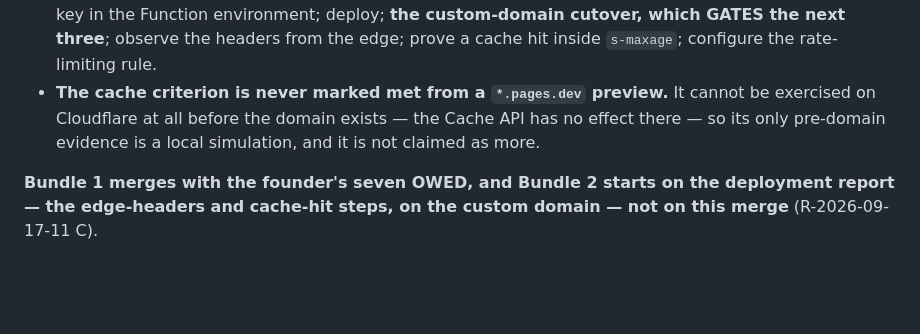
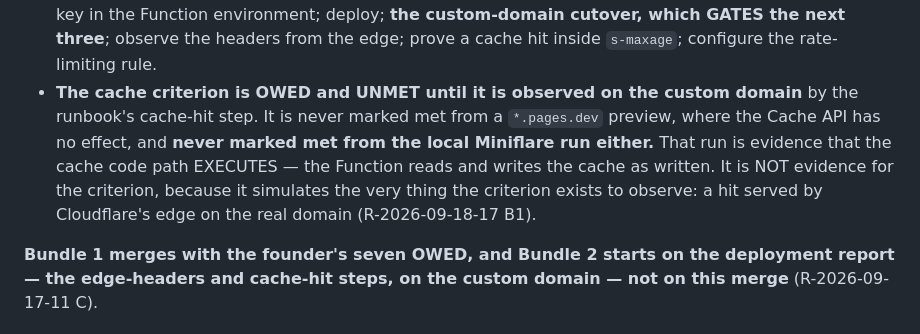
Before and after one commit to Paddie-Health-Ltd/OpenBed-NG, a Markdown page: Sprint Kickoffs/sprint-kickoff-a1-accumulation-boundary-2026-09-17.md, the part around the change. GitHub-like rendering; blank space fills up the shorter version.

```diff
--- a/Sprint Kickoffs/sprint-kickoff-a1-accumulation-boundary-2026-09-17.md
+++ b/Sprint Kickoffs/sprint-kickoff-a1-accumulation-boundary-2026-09-17.md
@@ -162,10 +162,13 @@ are not.
   set the service-role key in the Function environment; deploy; **the custom-domain
   cutover, which GATES the next three**; observe the headers from the edge; prove a
   cache hit inside `s-maxage`; configure the rate-limiting rule.
-- **The cache criterion is never marked met from a `*.pages.dev` preview.** It
-  cannot be exercised on Cloudflare at all before the domain exists — the Cache API
-  has no effect there — so its only pre-domain evidence is a local simulation, and
-  it is not claimed as more.
+- **The cache criterion is OWED and UNMET until it is observed on the custom domain**
+  by the runbook's cache-hit step. It is never marked met from a `*.pages.dev`
+  preview, where the Cache API has no effect, and **never marked met from the local
+  Miniflare run either.** That run is evidence that the cache code path EXECUTES —
+  the Function reads and writes the cache as written. It is NOT evidence for the
+  criterion, because it simulates the very thing the criterion exists to observe:
+  a hit served by Cloudflare's edge on the real domain (R-2026-09-18-17 B1).
 
 **Bundle 1 merges with the founder's seven OWED, and Bundle 2 starts on the
 deployment report — the edge-headers and cache-hit steps, on the custom domain —
```
Also changed, not shown: docs/runbook-cloudflare-pages-beds-json.md (+5 -3 lines).
